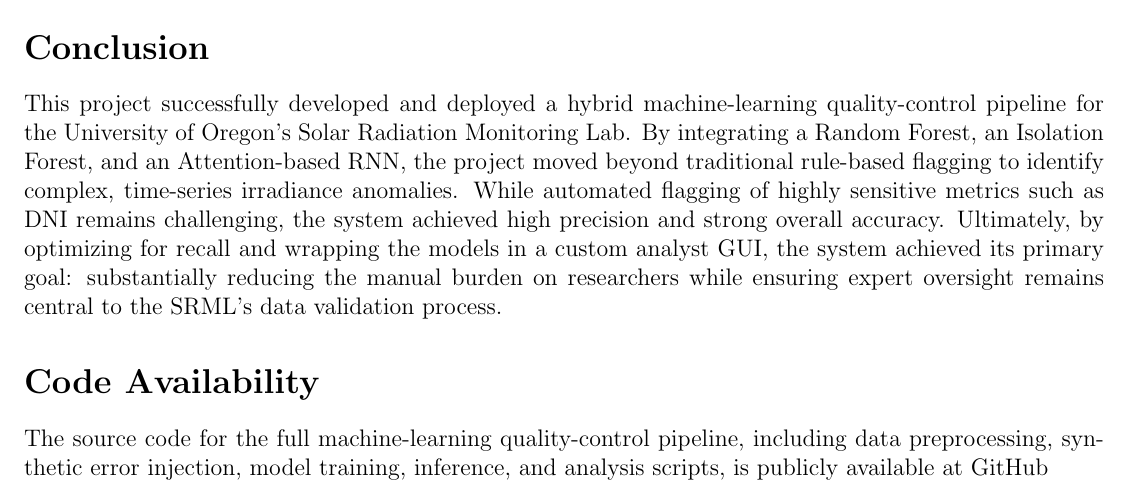
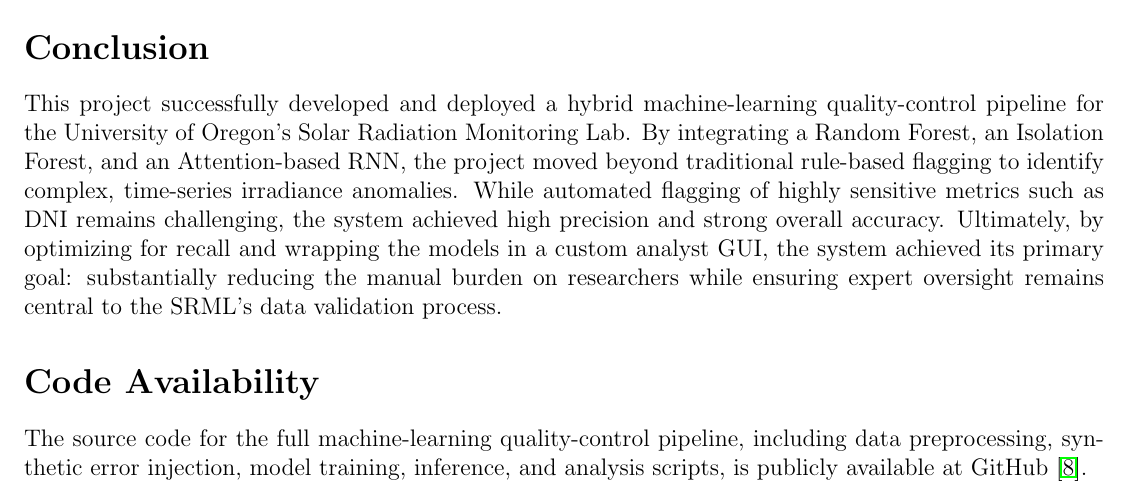
Before and after one commit to KalelChester/srml-ml-qc, a LaTeX document (writeup/writeup.tex): part of page 12 of 13, cut so that both start at the same text. Compiled offline with pdfLaTeX.

Commit message:
Updated project link

```diff
--- a/writeup/writeup.tex
+++ b/writeup/writeup.tex
@@ -210,7 +210,7 @@ The greatest limitations to this project's objectives lie in the scope and compl
 This project successfully developed and deployed a hybrid machine-learning quality-control pipeline for the University of Oregon's Solar Radiation Monitoring Lab. By integrating a Random Forest, an Isolation Forest, and an Attention-based RNN, the project moved beyond traditional rule-based flagging to identify complex, time-series irradiance anomalies. While automated flagging of highly sensitive metrics such as DNI remains challenging, the system achieved high precision and strong overall accuracy. Ultimately, by optimizing for recall and wrapping the models in a custom analyst GUI, the system achieved its primary goal: substantially reducing the manual burden on researchers while ensuring expert oversight remains central to the SRML's data validation process.
 
 \section*{Code Availability}
-The source code for the full machine-learning quality-control pipeline, including data preprocessing, synthetic error injection, model training, inference, and analysis scripts, is publicly available at GitHub \\cite{chester2026srmlmlqc}.
+The source code for the full machine-learning quality-control pipeline, including data preprocessing, synthetic error injection, model training, inference, and analysis scripts, is publicly available at GitHub \cite{chester2026srmlmlqc}.
 
 \pagebreak
 
```
Also changed, not shown: writeup/writeup.pdf.
